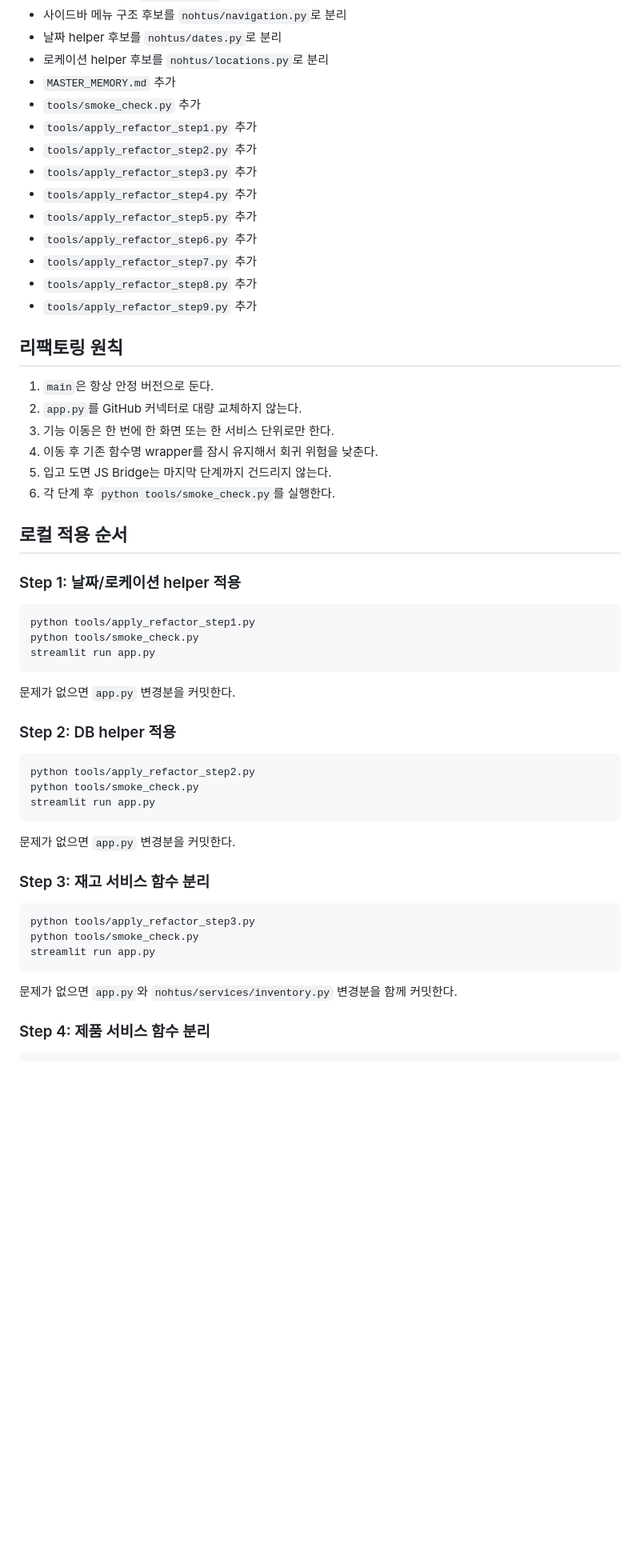
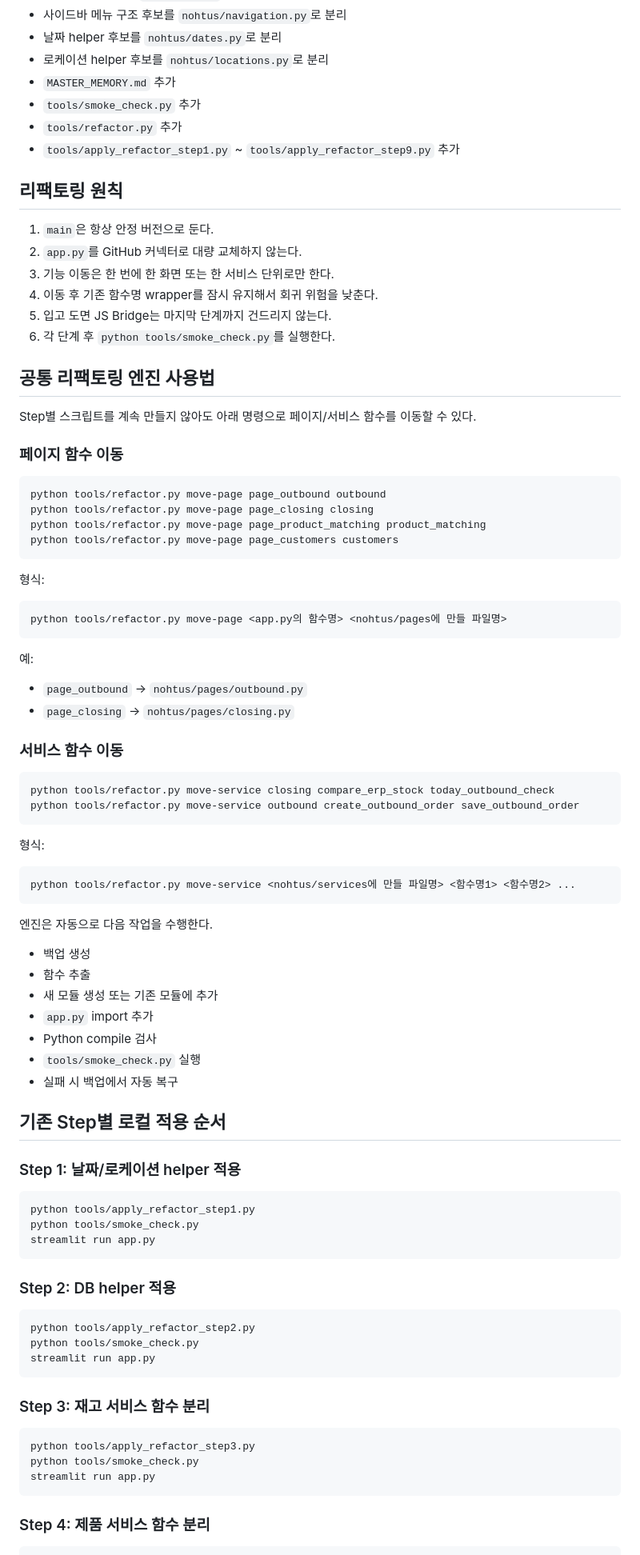
Before and after one commit to Lolors/NOHTUS-WMS, a Markdown page: docs/REFACTORING.md, the part around one of its changes. Shown at 80% size. GitHub-like rendering; blank space fills up the shorter version.

Commit message:
Document generic refactor engine

````diff
--- a/docs/REFACTORING.md
+++ b/docs/REFACTORING.md
@@ -58,15 +59,8 @@ tools/
 - 로케이션 helper 후보를 `nohtus/locations.py`로 분리
 - `MASTER_MEMORY.md` 추가
 - `tools/smoke_check.py` 추가
-- `tools/apply_refactor_step1.py` 추가
-- `tools/apply_refactor_step2.py` 추가
-- `tools/apply_refactor_step3.py` 추가
-- `tools/apply_refactor_step4.py` 추가
-- `tools/apply_refactor_step5.py` 추가
-- `tools/apply_refactor_step6.py` 추가
-- `tools/apply_refactor_step7.py` 추가
-- `tools/apply_refactor_step8.py` 추가
-- `tools/apply_refactor_step9.py` 추가
+- `tools/refactor.py` 추가
+- `tools/apply_refactor_step1.py` ~ `tools/apply_refactor_step9.py` 추가
 
 ## 리팩토링 원칙
 
@@ -77,7 +71,54 @@ tools/
 5. 입고 도면 JS Bridge는 마지막 단계까지 건드리지 않는다.
 6. 각 단계 후 `python tools/smoke_check.py`를 실행한다.
 
-## 로컬 적용 순서
+## 공통 리팩토링 엔진 사용법
+
+Step별 스크립트를 계속 만들지 않아도 아래 명령으로 페이지/서비스 함수를 이동할 수 있다.
+
+### 페이지 함수 이동
+
+```bash
+python tools/refactor.py move-page page_outbound outbound
+python tools/refactor.py move-page page_closing closing
+python tools/refactor.py move-page page_product_matching product_matching
+python tools/refactor.py move-page page_customers customers
+```
+
+형식:
+
+```bash
+python tools/refactor.py move-page <app.py의 함수명> <nohtus/pages에 만들 파일명>
+```
+
+예:
+
+- `page_outbound` → `nohtus/pages/outbound.py`
+- `page_closing` → `nohtus/pages/closing.py`
+
+### 서비스 함수 이동
+
+```bash
+python tools/refactor.py move-service closing compare_erp_stock today_outbound_check
+python tools/refactor.py move-service outbound create_outbound_order save_outbound_order
+```
+
+형식:
+
+```bash
+python tools/refactor.py move-service <nohtus/services에 만들 파일명> <함수명1> <함수명2> ...
+```
+
+엔진은 자동으로 다음 작업을 수행한다.
+
+- 백업 생성
+- 함수 추출
+- 새 모듈 생성 또는 기존 모듈에 추가
+- `app.py` import 추가
+- Python compile 검사
+- `tools/smoke_check.py` 실행
+- 실패 시 백업에서 자동 복구
+
+## 기존 Step별 로컬 적용 순서
 
 ### Step 1: 날짜/로케이션 helper 적용
 
@@ -87,8 +128,6 @@ python tools/smoke_check.py
 streamlit run app.py
 ```
 
-문제가 없으면 `app.py` 변경분을 커밋한다.
-
 ### Step 2: DB helper 적용
 
 ```bash
@@ -96,8 +135,6 @@ python tools/apply_refactor_step2.py
 python tools/smoke_check.py
 streamlit run app.py
 ```
-
-문제가 없으면 `app.py` 변경분을 커밋한다.
 
 ### Step 3: 재고 서비스 함수 분리
 
@@ -107,8 +144,6 @@ python tools/smoke_check.py
 streamlit run app.py
 ```
 
-문제가 없으면 `app.py`와 `nohtus/services/inventory.py` 변경분을 함께 커밋한다.
-
 ### Step 4: 제품 서비스 함수 분리
 
 ```bash
````
Also changed, not shown: other parts of docs/REFACTORING.md (+5 -15 lines).
